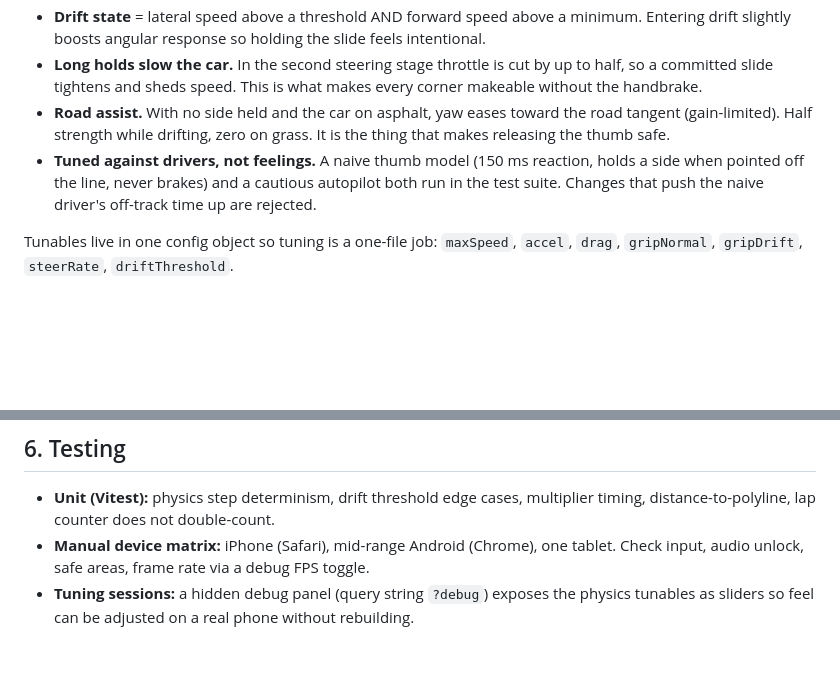
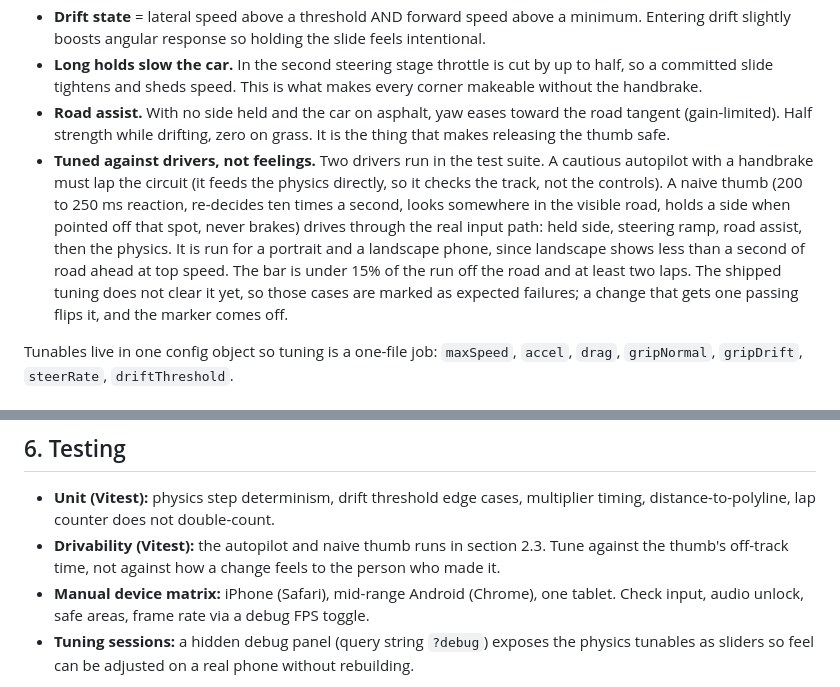
Before and after one commit to louisamurray/drifter, a Markdown page: docs/PLAN.md, 2 parts joined by grey strips. Drawn GitHub-style; blank space fills up the shorter version.

Commit message:
docs(plan): describe thumb driver regression
Co-Authored-By: Claude Fable 5.1 <noreply@anthropic.com>
Claude-Session: https://claude.ai/code/session_012TCzecyNPyooTU2B3sKPUt

```diff
--- a/docs/PLAN.md
+++ b/docs/PLAN.md
@@ -49,7 +49,7 @@ Simple velocity-based model, tuned by feel:
 - **Drift state** = lateral speed above a threshold AND forward speed above a minimum. Entering drift slightly boosts angular response so holding the slide feels intentional.
 - **Long holds slow the car.** In the second steering stage throttle is cut by up to half, so a committed slide tightens and sheds speed. This is what makes every corner makeable without the handbrake.
 - **Road assist.** With no side held and the car on asphalt, yaw eases toward the road tangent (gain-limited). Half strength while drifting, zero on grass. It is the thing that makes releasing the thumb safe.
-- **Tuned against drivers, not feelings.** A naive thumb model (150 ms reaction, holds a side when pointed off the line, never brakes) and a cautious autopilot both run in the test suite. Changes that push the naive driver's off-track time up are rejected.
+- **Tuned against drivers, not feelings.** Two drivers run in the test suite. A cautious autopilot with a handbrake must lap the circuit (it feeds the physics directly, so it checks the track, not the controls). A naive thumb (200 to 250 ms reaction, re-decides ten times a second, looks somewhere in the visible road, holds a side when pointed off that spot, never brakes) drives through the real input path: held side, steering ramp, road assist, then the physics. It is run for a portrait and a landscape phone, since landscape shows less than a second of road ahead at top speed. The bar is under 15% of the run off the road and at least two laps. The shipped tuning does not clear it yet, so those cases are marked as expected failures; a change that gets one passing flips it, and the marker comes off.
 
 Tunables live in one config object so tuning is a one-file job: `maxSpeed`, `accel`, `drag`, `gripNormal`, `gripDrift`, `steerRate`, `driftThreshold`.
 
@@ -213,6 +213,7 @@ Suggested branches: `build/scaffold`, `feat/car-physics`, `feat/track`, `feat/sc
 ## 6. Testing
 
 - **Unit (Vitest):** physics step determinism, drift threshold edge cases, multiplier timing, distance-to-polyline, lap counter does not double-count.
+- **Drivability (Vitest):** the autopilot and naive thumb runs in section 2.3. Tune against the thumb's off-track time, not against how a change feels to the person who made it.
 - **Manual device matrix:** iPhone (Safari), mid-range Android (Chrome), one tablet. Check input, audio unlock, safe areas, frame rate via a debug FPS toggle.
 - **Tuning sessions:** a hidden debug panel (query string `?debug`) exposes the physics tunables as sliders so feel can be adjusted on a real phone without rebuilding.
 
```
